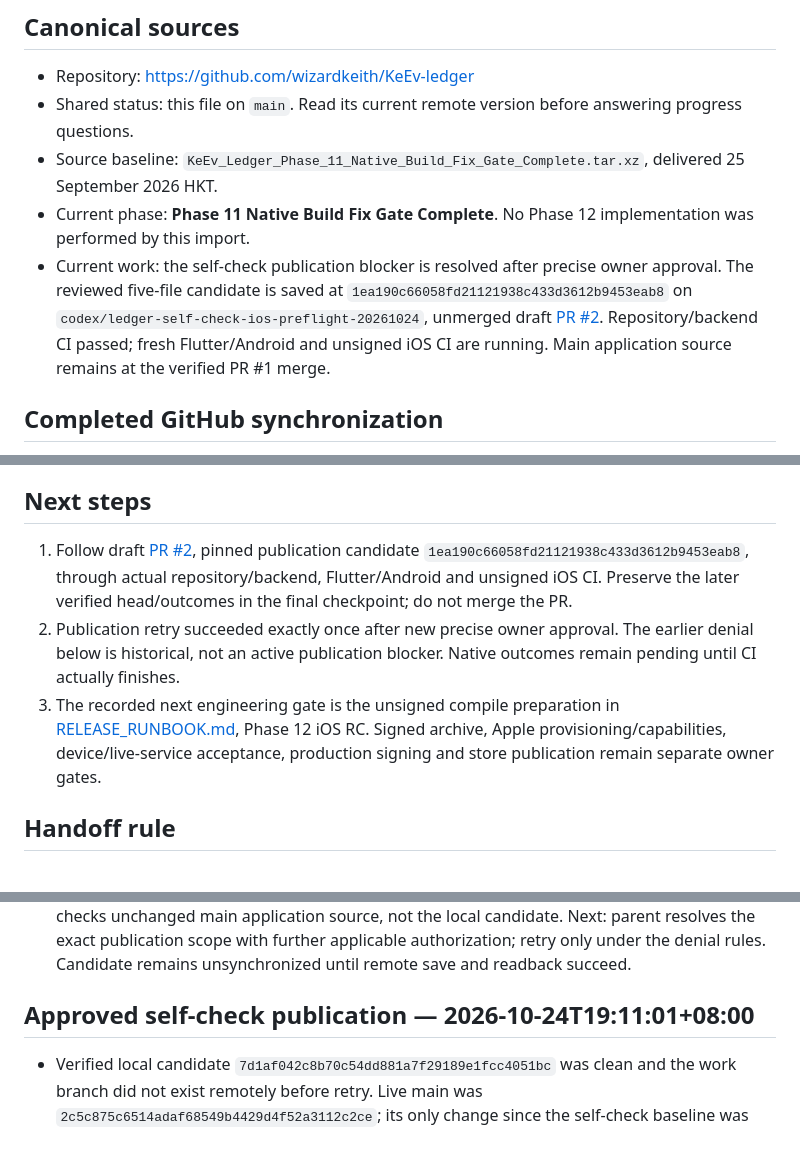
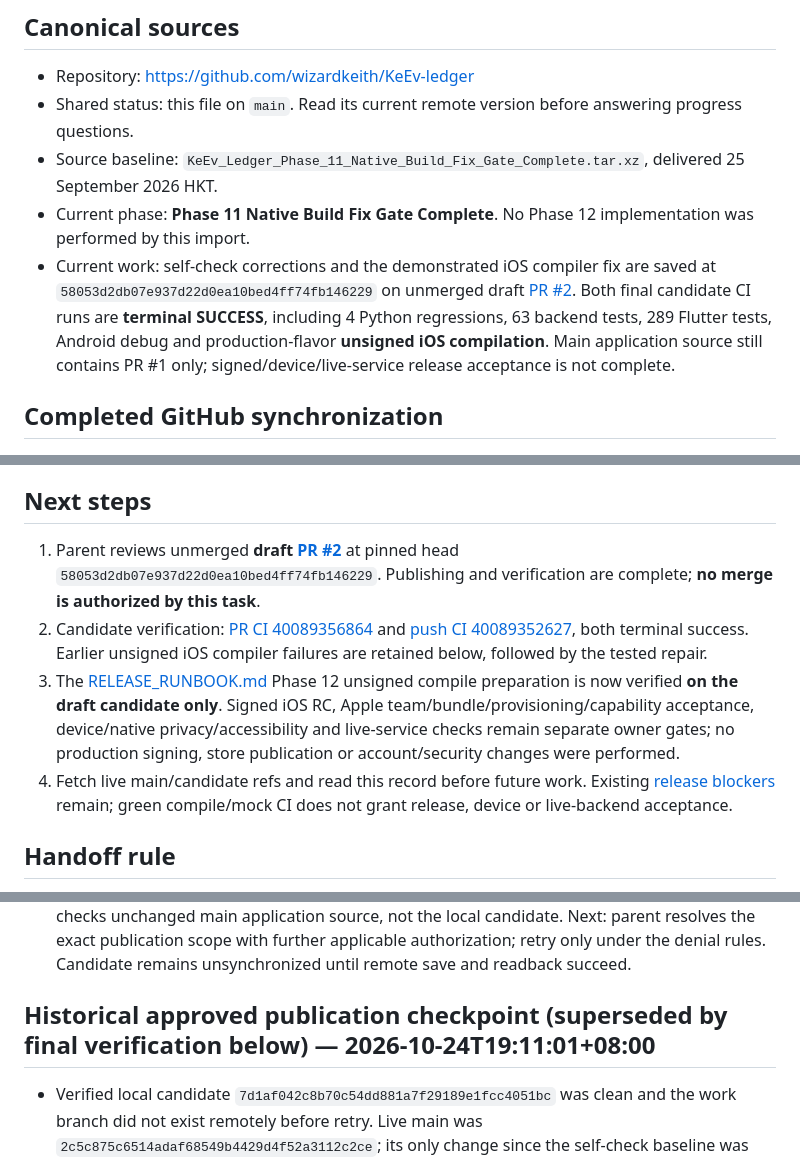
Before and after one commit to wizardkeith/KeEv-ledger, a Markdown page: PROJECT_STATE.md, 3 parts joined by grey strips. Rendered like a GitHub page.

Commit message:
docs: record verified self-check candidate and unsigned iOS compile

```diff
--- a/PROJECT_STATE.md
+++ b/PROJECT_STATE.md
@@ -8,7 +8,7 @@ Last updated: **2026-10-24T19:11:01+08:00** (Asia/Hong_Kong).
 - Shared status: this file on `main`. Read its current remote version before answering progress questions.
 - Source baseline: `KeEv_Ledger_Phase_11_Native_Build_Fix_Gate_Complete.tar.xz`, delivered 25 September 2026 HKT.
 - Current phase: **Phase 11 Native Build Fix Gate Complete**. No Phase 12 implementation was performed by this import.
-- Current work: the self-check publication blocker is resolved after precise owner approval. The reviewed five-file candidate is saved at `1ea190c66058fd21121938c433d3612b9453eab8` on `codex/ledger-self-check-ios-preflight-20261024`, unmerged draft [PR #2](https://github.com/wizardkeith/KeEv-ledger/pull/2). Repository/backend CI passed; fresh Flutter/Android and unsigned iOS CI are running. Main application source remains at the verified PR #1 merge.
+- Current work: self-check corrections and the demonstrated iOS compiler fix are saved at `58053d2db07e937d22d0ea10bed4ff74fb146229` on unmerged draft [PR #2](https://github.com/wizardkeith/KeEv-ledger/pull/2). Both final candidate CI runs are **terminal SUCCESS**, including 4 Python regressions, 63 backend tests, 289 Flutter tests, Android debug and production-flavor **unsigned iOS compilation**. Main application source still contains PR #1 only; signed/device/live-service release acceptance is not complete.
 
 ## Completed GitHub synchronization
 
@@ -34,9 +34,10 @@ Unsigned AAB SHA-256: `0FC19E6CBE976D3A7B42EBF1DD0AF1B3AB12ADA5708BD0EA63EC42D0E
 
 ## Next steps
 
-1. Follow draft [PR #2](https://github.com/wizardkeith/KeEv-ledger/pull/2), pinned publication candidate `1ea190c66058fd21121938c433d3612b9453eab8`, through actual repository/backend, Flutter/Android and unsigned iOS CI. Preserve the later verified head/outcomes in the final checkpoint; do not merge the PR.
-2. Publication retry succeeded exactly once after new precise owner approval. The earlier denial below is historical, not an active publication blocker. Native outcomes remain pending until CI actually finishes.
-3. The recorded next engineering gate is the unsigned compile preparation in [RELEASE_RUNBOOK.md](docs/RELEASE_RUNBOOK.md), Phase 12 iOS RC. Signed archive, Apple provisioning/capabilities, device/live-service acceptance, production signing and store publication remain separate owner gates.
+1. Parent reviews unmerged **draft [PR #2](https://github.com/wizardkeith/KeEv-ledger/pull/2)** at pinned head `58053d2db07e937d22d0ea10bed4ff74fb146229`. Publishing and verification are complete; **no merge is authorized by this task**.
+2. Candidate verification: [PR CI 40089356864](https://github.com/wizardkeith/KeEv-ledger/actions/runs/40089356864) and [push CI 40089352627](https://github.com/wizardkeith/KeEv-ledger/actions/runs/40089352627), both terminal success. Earlier unsigned iOS compiler failures are retained below, followed by the tested repair.
+3. The [RELEASE_RUNBOOK.md](docs/RELEASE_RUNBOOK.md) Phase 12 unsigned compile preparation is now verified **on the draft candidate only**. Signed iOS RC, Apple team/bundle/provisioning/capability acceptance, device/native privacy/accessibility and live-service checks remain separate owner gates; no production signing, store publication or account/security changes were performed.
+4. Fetch live main/candidate refs and read this record before future work. Existing [release blockers](docs/RELEASE_BLOCKERS.md) remain; green compile/mock CI does not grant release, device or live-backend acceptance.
 
 ## Handoff rule
 
@@ -136,7 +137,7 @@ Report the last verified update time. Local-only changes and unreachable tasks m
 - Local native tooling probe: Linux; no executable Flutter/Dart, Xcode/xcrun, CocoaPods, adb or sdkmanager. Java and Node are available. Native iOS verification requires a permitted macOS execution path; production signing, Apple identity/provisioning, aggregated privacy and device/live-service acceptance remain owner gates. No runtime code, money/FX/local-first behavior, migration, credential/account/security setting, production signing or store change was made.
 - This canonical checkpoint is a separate **documentation-only** main update recording the blocker; it does not publish the rejected five-file candidate. Its automatic main CI, if triggered, checks unchanged main application source, not the local candidate. Next: parent resolves the exact publication scope with further applicable authorization; retry only under the denial rules. Candidate remains unsynchronized until remote save and readback succeed.
 
-## Approved self-check publication — 2026-10-24T19:11:01+08:00
+## Historical approved publication checkpoint (superseded by final verification below) — 2026-10-24T19:11:01+08:00
 
 - Verified local candidate `7d1af042c8b70c54dd881a7f29189e1fcc4051bc` was clean and the work branch did not exist remotely before retry. Live main was `2c5c875c6514adaf68549b4429d4f52a3112c2ce`; its only change since the self-check baseline was the canonical blocker documentation.
 - After precise owner approval for these five files, the previously denied `github_create_tree` was retried **once** and succeeded. Normal remote commit/ref creation published `1ea190c66058fd21121938c433d3612b9453eab8` as a child of that newer main, preserving its documentation. Remote fetch/diff confirmed all five reviewed candidate files exactly match the saved local candidate; only preserved main PROJECT_STATE.md differs from the local checkpoint.
```
Also changed, not shown: other parts of PROJECT_STATE.md (+27 -1 lines).
